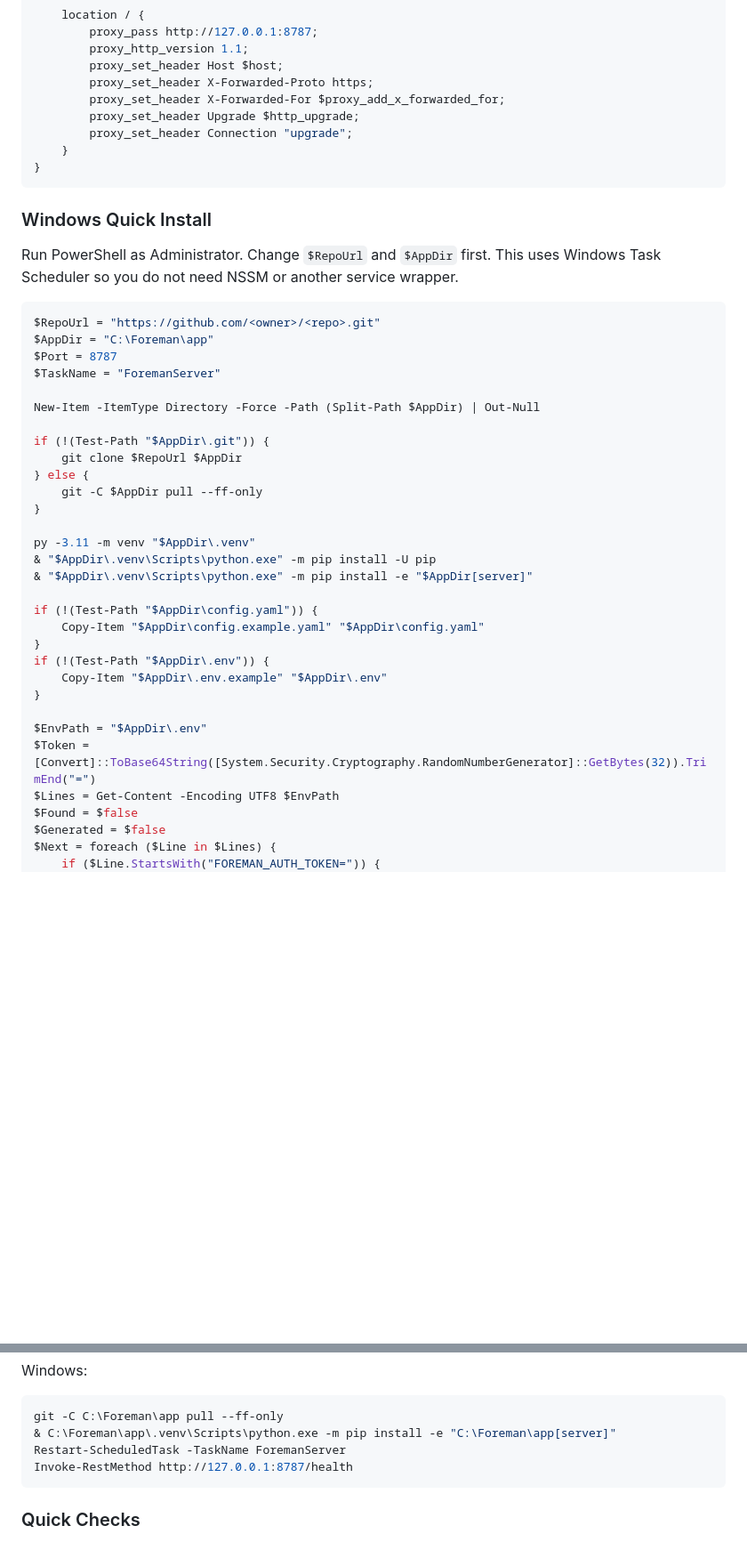
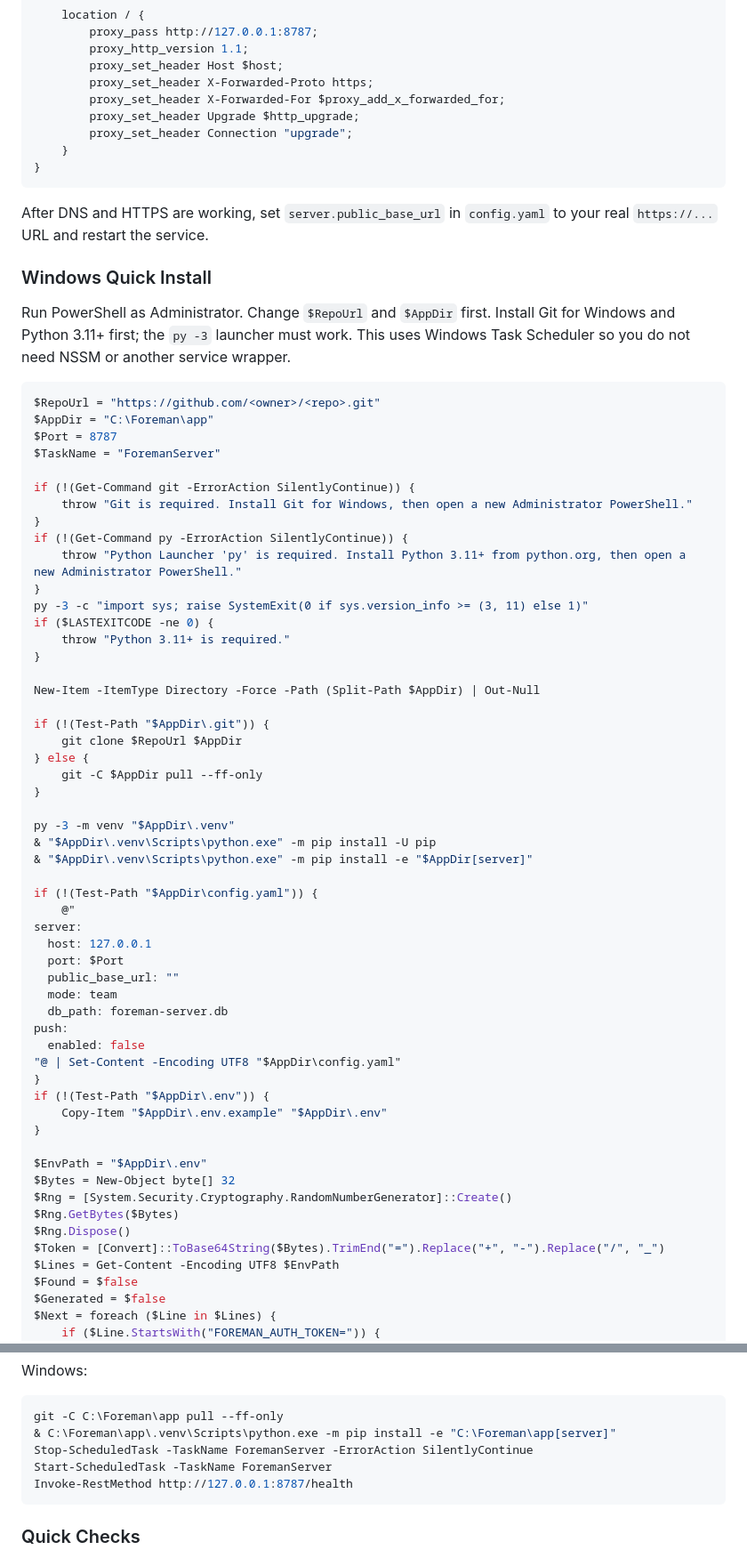
Before and after one commit to simplerjiang/agent-foreman, a Markdown page: DEPLOYREADME.md, 2 parts joined by grey strips. Shown at 89% size. GitHub-like rendering; blank space fills up the shorter version.

Commit message:
docs: fix deploy instructions

````diff
--- a/DEPLOYREADME.md
+++ b/DEPLOYREADME.md
@@ -143,15 +160,28 @@ server {
 }
 ```
 
+After DNS and HTTPS are working, set `server.public_base_url` in `config.yaml` to your real `https://...` URL and restart the service.
+
 ### Windows Quick Install
 
-Run PowerShell as Administrator. Change `$RepoUrl` and `$AppDir` first. This uses Windows Task Scheduler so you do not need NSSM or another service wrapper.
+Run PowerShell as Administrator. Change `$RepoUrl` and `$AppDir` first. Install Git for Windows and Python 3.11+ first; the `py -3` launcher must work. This uses Windows Task Scheduler so you do not need NSSM or another service wrapper.
 
 ```powershell
 $RepoUrl = "https://github.com/<owner>/<repo>.git"
 $AppDir = "C:\Foreman\app"
 $Port = 8787
 $TaskName = "ForemanServer"
+
+if (!(Get-Command git -ErrorAction SilentlyContinue)) {
+    throw "Git is required. Install Git for Windows, then open a new Administrator PowerShell."
+}
+if (!(Get-Command py -ErrorAction SilentlyContinue)) {
+    throw "Python Launcher 'py' is required. Install Python 3.11+ from python.org, then open a new Administrator PowerShell."
+}
+py -3 -c "import sys; raise SystemExit(0 if sys.version_info >= (3, 11) else 1)"
+if ($LASTEXITCODE -ne 0) {
+    throw "Python 3.11+ is required."
+}
 
 New-Item -ItemType Directory -Force -Path (Split-Path $AppDir) | Out-Null
 
@@ -161,19 +191,32 @@ if (!(Test-Path "$AppDir\.git")) {
     git -C $AppDir pull --ff-only
 }
 
-py -3.11 -m venv "$AppDir\.venv"
+py -3 -m venv "$AppDir\.venv"
 & "$AppDir\.venv\Scripts\python.exe" -m pip install -U pip
 & "$AppDir\.venv\Scripts\python.exe" -m pip install -e "$AppDir[server]"
 
 if (!(Test-Path "$AppDir\config.yaml")) {
-    Copy-Item "$AppDir\config.example.yaml" "$AppDir\config.yaml"
+    @"
+server:
+  host: 127.0.0.1
+  port: $Port
+  public_base_url: ""
+  mode: team
+  db_path: foreman-server.db
+push:
+  enabled: false
+"@ | Set-Content -Encoding UTF8 "$AppDir\config.yaml"
 }
 if (!(Test-Path "$AppDir\.env")) {
     Copy-Item "$AppDir\.env.example" "$AppDir\.env"
 }
 
 $EnvPath = "$AppDir\.env"
-$Token = [Convert]::ToBase64String([System.Security.Cryptography.RandomNumberGenerator]::GetBytes(32)).TrimEnd("=")
+$Bytes = New-Object byte[] 32
+$Rng = [System.Security.Cryptography.RandomNumberGenerator]::Create()
+$Rng.GetBytes($Bytes)
+$Rng.Dispose()
+$Token = [Convert]::ToBase64String($Bytes).TrimEnd("=").Replace("+", "-").Replace("/", "_")
 $Lines = Get-Content -Encoding UTF8 $EnvPath
 $Found = $false
 $Generated = $false
@@ -263,7 +314,8 @@ Windows:
 ```powershell
 git -C C:\Foreman\app pull --ff-only
 & C:\Foreman\app\.venv\Scripts\python.exe -m pip install -e "C:\Foreman\app[server]"
-Restart-ScheduledTask -TaskName ForemanServer
+Stop-ScheduledTask -TaskName ForemanServer -ErrorAction SilentlyContinue
+Start-ScheduledTask -TaskName ForemanServer
 Invoke-RestMethod http://127.0.0.1:8787/health
 ```
 
````
Also changed, not shown: other parts of DEPLOYREADME.md (+96 -19 lines).
